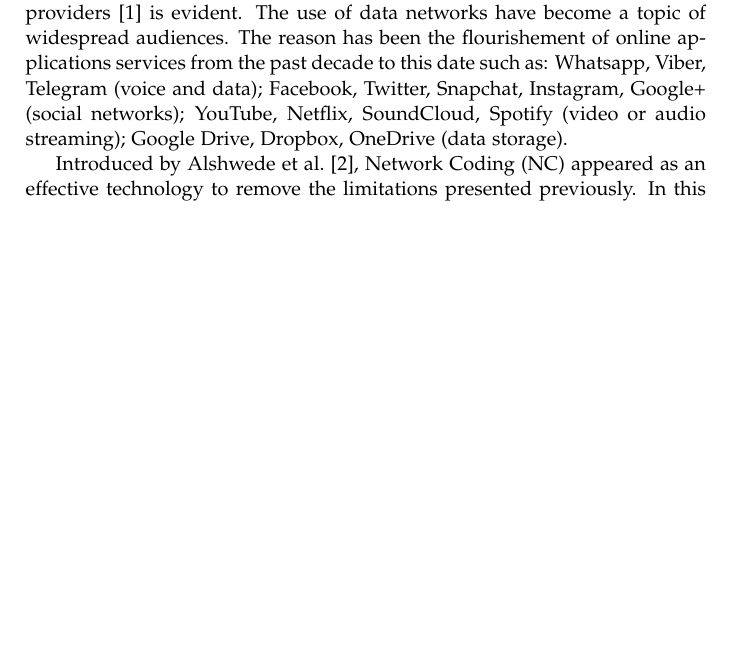
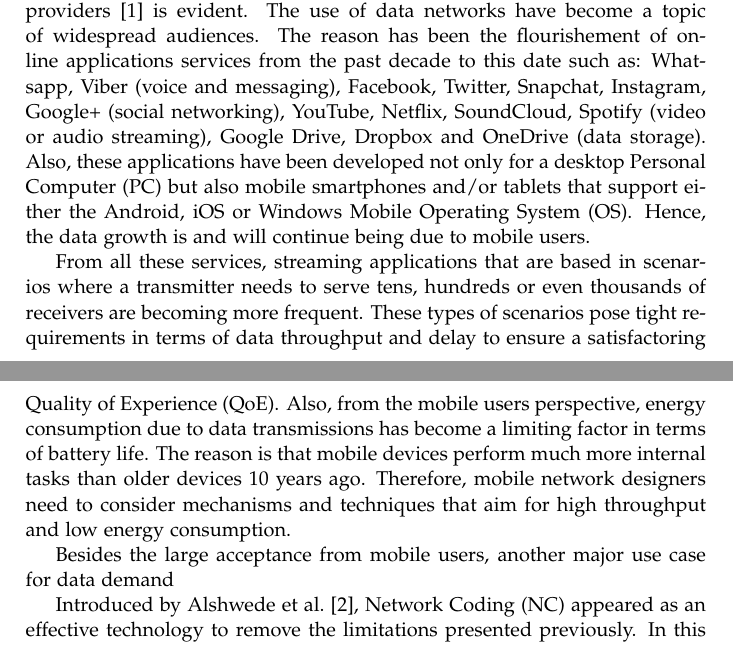
Before and after one commit to nestorjhernandezm/phd-thesis, a LaTeX thesis (master.tex, which reads introduction/background.tex): part of page 17 of 75 before the commit and two parts of pages 17 and 18 of 75 after it, the two joined at a grey line, cut so that both start at the same text, the shorter picture padded with empty space. Compiled offline with pdfLaTeX.

Commit message:
Adding text

```diff
--- a/introduction/background.tex
+++ b/introduction/background.tex
@@ -7,7 +7,11 @@
 \item Introduction on network coding, RLNC and how does it help to the previous.
 \end{itemize}
 
-The exponential tendency for data demand predicted by major network providers \cite{cisco2016forecast} is evident. The use of data networks have become a topic of widespread audiences. The reason has been the flourishement of online applications services from the past decade to this date such as:  Whatsapp, Viber, Telegram (voice and data); Facebook, Twitter, Snapchat, Instagram, Google+ (social networks); YouTube, Netflix, SoundCloud, Spotify (video or audio streaming); Google Drive, Dropbox, OneDrive (data storage).
+The exponential tendency for data demand predicted by major network providers \cite{cisco2016forecast} is evident. The use of data networks have become a topic of widespread audiences. The reason has been the flourishement of online applications services from the past decade to this date such as:  Whatsapp, Viber (voice and messaging), Facebook, Twitter, Snapchat, Instagram, Google+ (social networking), YouTube, Netflix, SoundCloud, Spotify (video or audio streaming), Google Drive, Dropbox and OneDrive (data storage). Also, these applications have been developed not only for a desktop \ac{PC} but also mobile smartphones and/or tablets that support either the Android, iOS or Windows Mobile \ac{OS}. Hence, the data growth is and will continue being due to mobile users.
+
+From all these services, streaming applications that are based in scenarios where a transmitter needs to serve tens, hundreds or even thousands of receivers are becoming more frequent. These types of scenarios pose tight requirements in terms of data throughput and delay to ensure a satisfactoring \ac{QoE}. Also, from the mobile users perspective, energy consumption due to data transmissions has become a limiting factor in terms of battery life. The reason is that mobile devices perform much more internal tasks than older devices 10 years ago. Therefore, mobile network designers need to consider mechanisms and techniques that aim for high throughput and low energy consumption.
+
+Besides the large acceptance from mobile users, another major use case for data demand
 
 % Network Coding
 Introduced by Alshwede et al. \cite{ahlswede2000network}, \ac{NC} appeared as an effective technology to remove the limitations presented previously. In this work, the authors presented a new paradigm for conveying information in communication networks. Instead of following the convention of forwarding data packets from two different data flows, the packets are mixed to create new coded packets. To decode, by receiving a coded packet and knowing the original packets, it is possible to extract the missing information. This key idea let the research community know for the first time that it was possible to code on a \textit{network} basis and not only on a \textit{link} basis as conventional \ac{FEC} technologies do.
```
Also changed, not shown: acronym.tex (+1 -0 lines).
